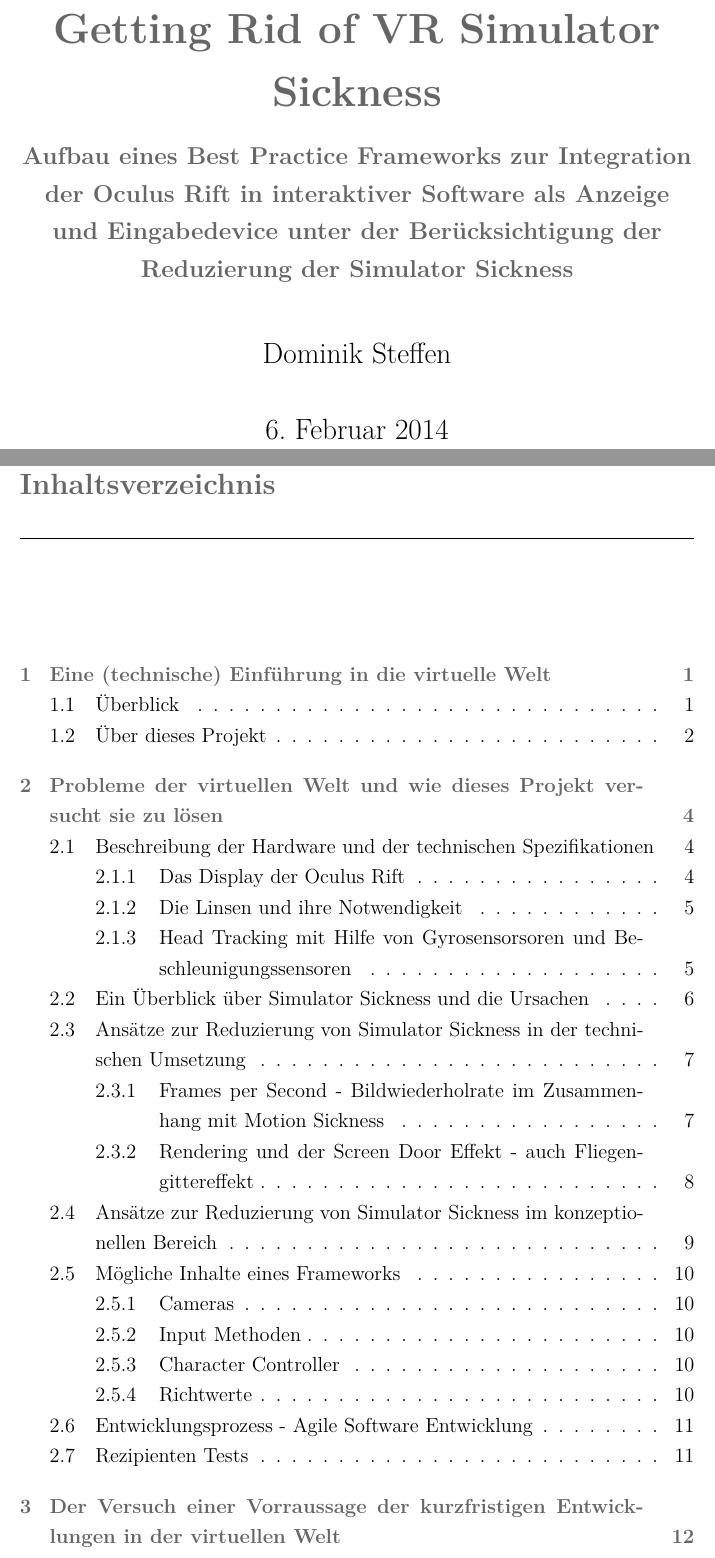
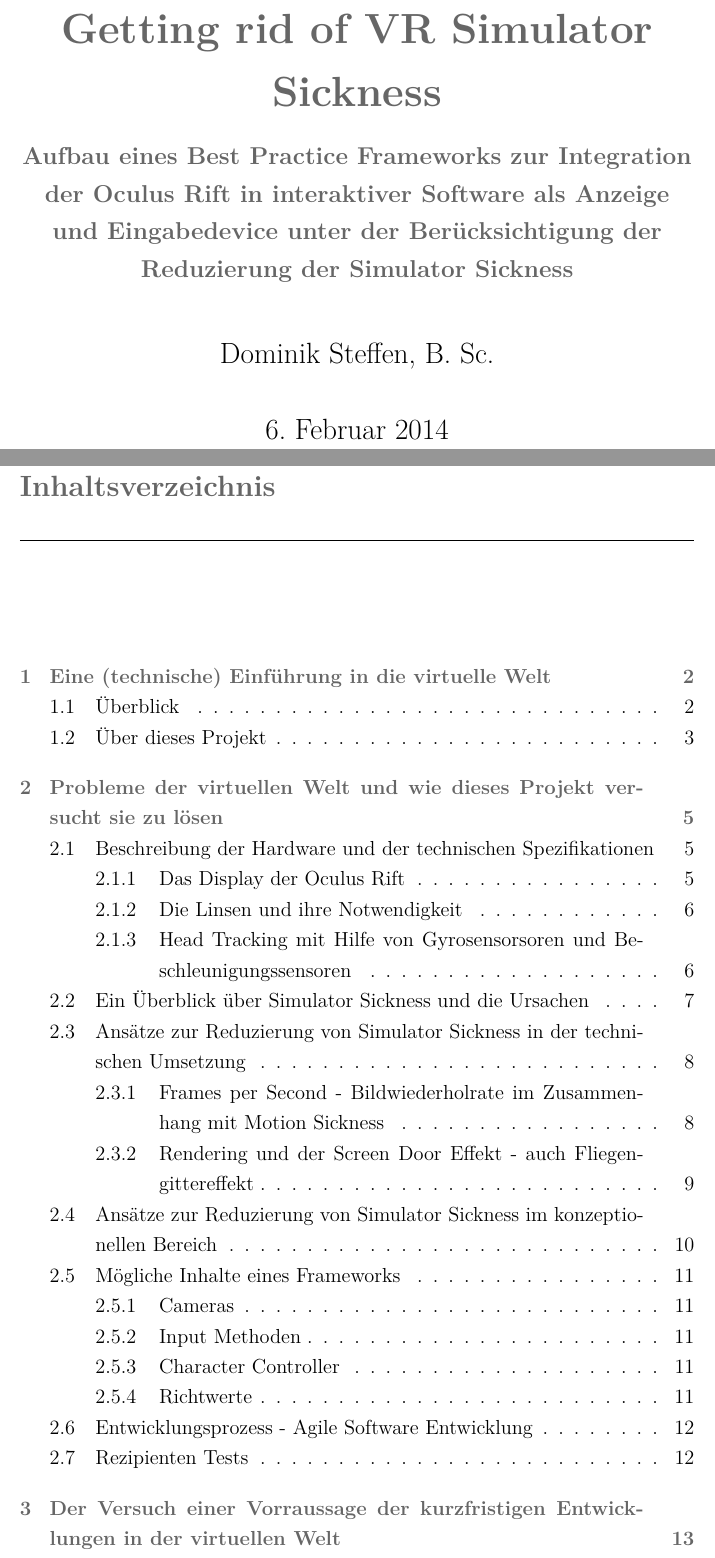
Before and after one commit to dNovel/AbgabeWAS_SS2014, a LaTeX document (Expose_DominikSteffen.tex): two parts of pages 1 and 3 of 20 before the commit and two parts of pages 1 and 2 of 18 after it, joined at a grey line, cut so that both start at the same text. Compiled offline with pdfLaTeX; an older LaTeX class or package is replaced by its successor.

Commit message:
moar textz

```diff
--- a/Expose_DominikSteffen.tex
+++ b/Expose_DominikSteffen.tex
@@ -89,12 +89,12 @@ belowskip=1\baselineskip,			% Platz unter dem quellcode block
 
 % Autoren
 \author{
-Dominik Steffen
+Dominik Steffen, B. Sc.
 }
 
 
 % Titel
-\title{Getting Rid of VR Simulator Sickness}
+\title{Getting rid of VR Simulator Sickness}
 \subtitle{Aufbau eines Best Practice Frameworks zur Integration der Oculus Rift in interaktiver Software als Anzeige und Eingabedevice unter der Berücksichtigung der Reduzierung der Simulator Sickness}
 \parindent 0pt
 
@@ -165,4 +164,5 @@ Dominik Steffen
-	\pagestyle{empty}
+	%\clearpage
 	%\addcontentsline{toc}{chapter}{Inhaltsverzeichnis}
+	\tableofcontents
+	%\clearpage
 	\thispagestyle{empty}
-	\tableofcontents
```
Also changed, not shown: Expose_DominikSteffen.pdf, Expose_DominikSteffen.tex (10 more changed lines).
